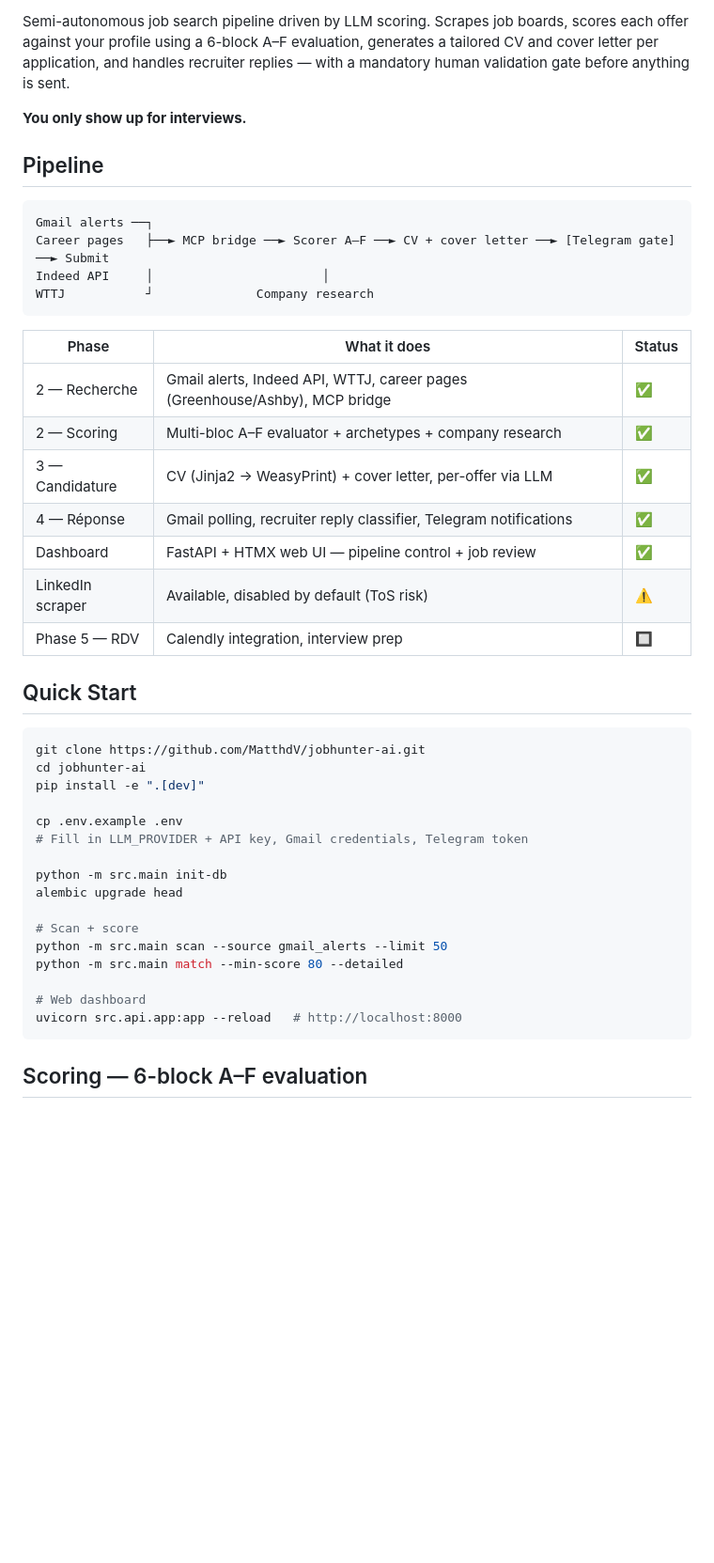
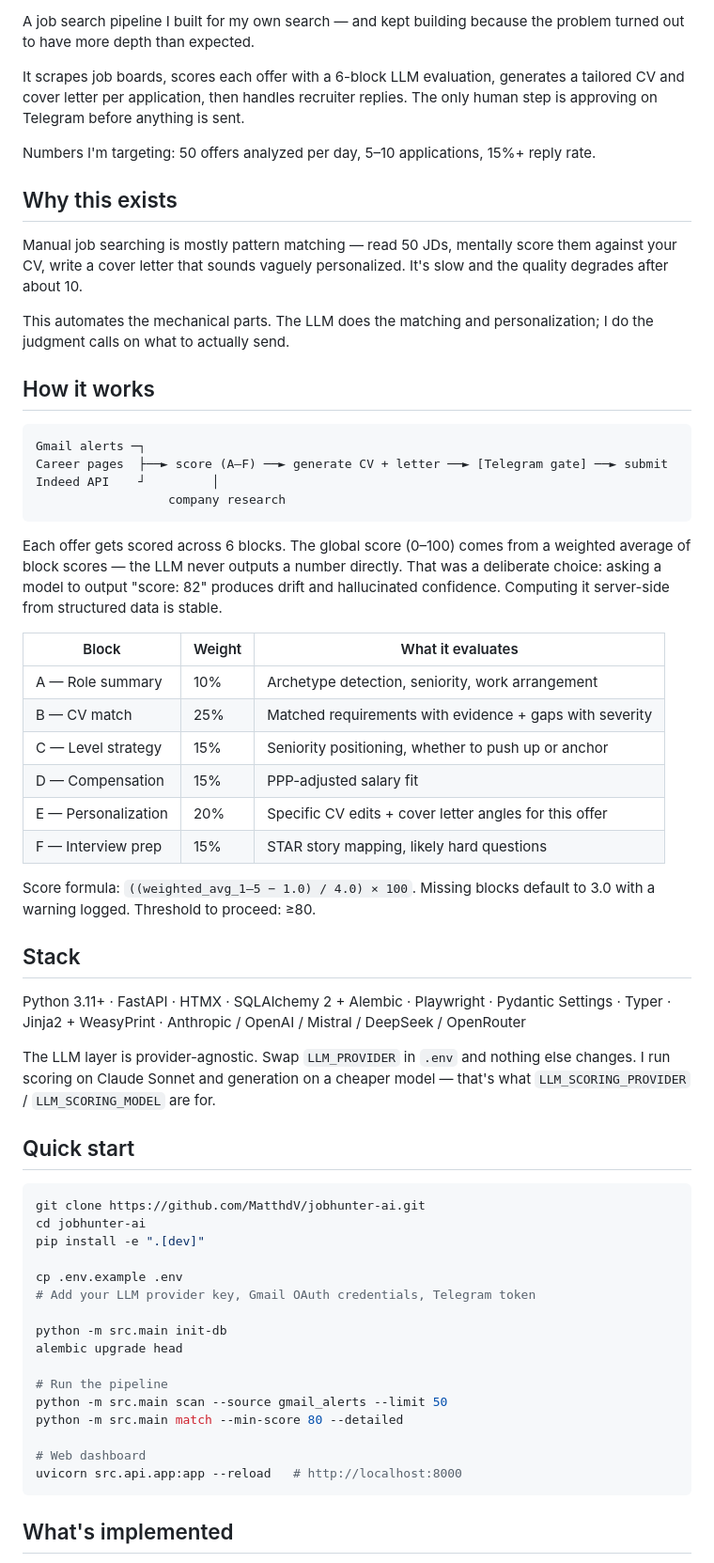
Before and after one commit to MatthdV/jobhunter-ai, a Markdown page: README.md, the part around one of its changes. Shown at 94% size. Drawn GitHub-style; blank space fills up the shorter version.

````diff
--- a/README.md
+++ b/README.md
@@ -4,29 +5,46 @@
 [![License](https://img.shields.io/badge/License-MIT-green.svg)](LICENSE)
 
-Semi-autonomous job search pipeline driven by LLM scoring. Scrapes job boards, scores each offer against your profile using a 6-block A–F evaluation, generates a tailored CV and cover letter per application, and handles recruiter replies — with a mandatory human validation gate before anything is sent.
+A job search pipeline I built for my own search — and kept building because the problem turned out to have more depth than expected.
 
-**You only show up for interviews.**
+It scrapes job boards, scores each offer with a 6-block LLM evaluation, generates a tailored CV and cover letter per application, then handles recruiter replies. The only human step is approving on Telegram before anything is sent.
 
-## Pipeline
+Numbers I'm targeting: 50 offers analyzed per day, 5–10 applications, 15%+ reply rate.
+
+## Why this exists
+
+Manual job searching is mostly pattern matching — read 50 JDs, mentally score them against your CV, write a cover letter that sounds vaguely personalized. It's slow and the quality degrades after about 10.
+
+This automates the mechanical parts. The LLM does the matching and personalization; I do the judgment calls on what to actually send.
+
+## How it works
 
 ```
-Gmail alerts ──┐
-Career pages   ├──► MCP bridge ──► Scorer A–F ──► CV + cover letter ──► [Telegram gate] ──► Submit
-Indeed API     │                       │
-WTTJ           ┘              Company research
+Gmail alerts ─┐
+Career pages  ├──► score (A–F) ──► generate CV + letter ──► [Telegram gate] ──► submit
+Indeed API    ┘         │
+                  company research
 ```
 
-| Phase | What it does | Status |
-|-------|-------------|--------|
-| 2 — Recherche | Gmail alerts, Indeed API, WTTJ, career pages (Greenhouse/Ashby), MCP bridge | ✅ |
-| 2 — Scoring | Multi-bloc A–F evaluator + archetypes + company research | ✅ |
-| 3 — Candidature | CV (Jinja2 → WeasyPrint) + cover letter, per-offer via LLM | ✅ |
-| 4 — Réponse | Gmail polling, recruiter reply classifier, Telegram notifications | ✅ |
-| Dashboard | FastAPI + HTMX web UI — pipeline control + job review | ✅ |
-| LinkedIn scraper | Available, disabled by default (ToS risk) | ⚠️ |
-| Phase 5 — RDV | Calendly integration, interview prep | 🔲 |
+Each offer gets scored across 6 blocks. The global score (0–100) comes from a weighted average of block scores — the LLM never outputs a number directly. That was a deliberate choice: asking a model to output "score: 82" produces drift and hallucinated confidence. Computing it server-side from structured data is stable.
 
-## Quick Start
+| Block | Weight | What it evaluates |
+|-------|--------|-------------------|
+| A — Role summary | 10% | Archetype detection, seniority, work arrangement |
+| B — CV match | 25% | Matched requirements with evidence + gaps with severity |
+| C — Level strategy | 15% | Seniority positioning, whether to push up or anchor |
+| D — Compensation | 15% | PPP-adjusted salary fit |
+| E — Personalization | 20% | Specific CV edits + cover letter angles for this offer |
+| F — Interview prep | 15% | STAR story mapping, likely hard questions |
+
+Score formula: `((weighted_avg_1–5 − 1.0) / 4.0) × 100`. Missing blocks default to 3.0 with a warning logged. Threshold to proceed: ≥80.
+
+## Stack
+
+Python 3.11+ · FastAPI · HTMX · SQLAlchemy 2 + Alembic · Playwright · Pydantic Settings · Typer · Jinja2 + WeasyPrint · Anthropic / OpenAI / Mistral / DeepSeek / OpenRouter
+
+The LLM layer is provider-agnostic. Swap `LLM_PROVIDER` in `.env` and nothing else changes. I run scoring on Claude Sonnet and generation on a cheaper model — that's what `LLM_SCORING_PROVIDER` / `LLM_SCORING_MODEL` are for.
+
+## Quick start
 
 ```bash
 git clone https://github.com/MatthdV/jobhunter-ai.git
@@ -34,12 +52,12 @@ cd jobhunter-ai
 pip install -e ".[dev]"
 
 cp .env.example .env
-# Fill in LLM_PROVIDER + API key, Gmail credentials, Telegram token
+# Add your LLM provider key, Gmail OAuth credentials, Telegram token
 
 python -m src.main init-db
 alembic upgrade head
 
-# Scan + score
+# Run the pipeline
 python -m src.main scan --source gmail_alerts --limit 50
 python -m src.main match --min-score 80 --detailed
 
@@ -47,5 +65,5 @@ python -m src.main match --min-score 80 --detailed
 uvicorn src.api.app:app --reload   # http://localhost:8000
 ```
 
-## Scoring — 6-block A–F evaluation
+## What's implemented
 
````
Also changed, not shown: other parts of README.md (+89 -86 lines).
